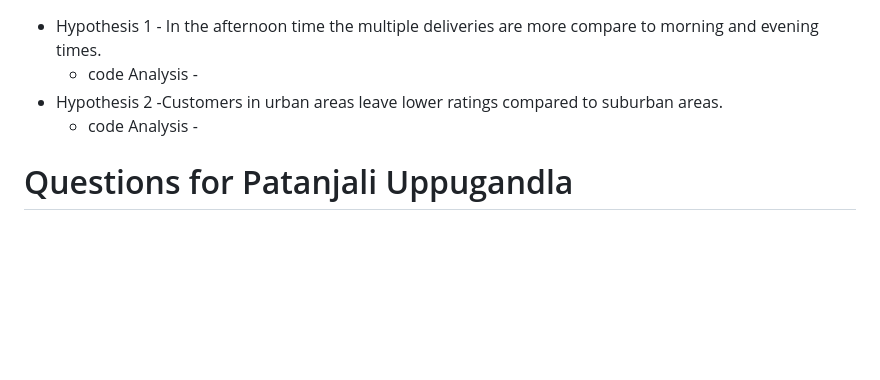
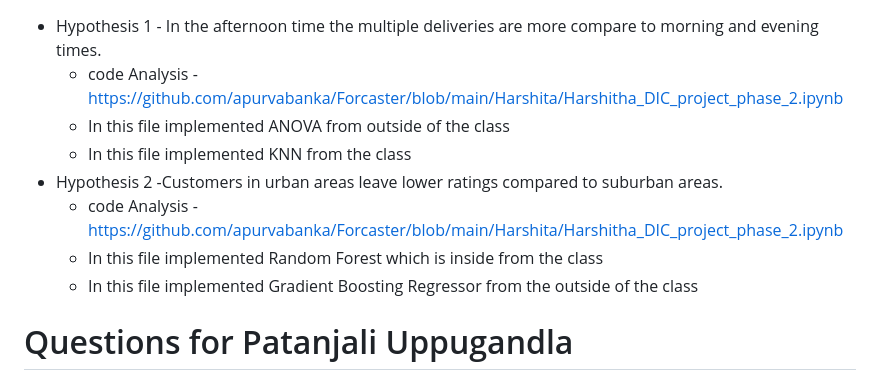
Before and after one commit to apurvabanka/Forcaster, a Markdown page: README.md, the part around the change. Drawn GitHub-style; blank space fills up the shorter version.

```diff
--- a/README.md
+++ b/README.md
@@ -58,9 +58,13 @@ Link - https://www.kaggle.com/datasets/gauravmalik26/food-delivery-dataset/data
 
  # Questions for Sai Harshitha Karri
  - Hypothesis 1 - In the afternoon time the multiple deliveries are more compare to morning and evening times.
-   - code Analysis -
+   - code Analysis - https://github.com/apurvabanka/Forcaster/blob/main/Harshita/Harshitha_DIC_project_phase_2.ipynb
+   - In this file implemented ANOVA from outside of the class
+   - In this file implemented KNN from the class
  - Hypothesis 2 -Customers in urban areas leave lower ratings compared to suburban areas.
-   - code Analysis -
+   - code Analysis - https://github.com/apurvabanka/Forcaster/blob/main/Harshita/Harshitha_DIC_project_phase_2.ipynb
+   - In this file implemented Random Forest which is inside from the class
+   - In this file implemented Gradient Boosting Regressor from the outside of the class
 
  # Questions for Patanjali Uppugandla
  - Hypothesis 1 - The delivery timings in the Evening would be higher compared to other parts of the day (like Morning, Afternoon, Night), especially when road
```
